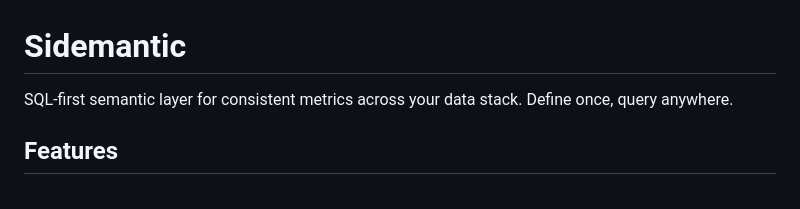
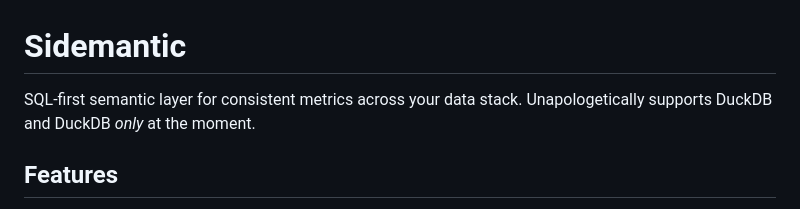
Before and after one commit to sidequery/sidemantic, a Markdown page: README.md, the part around the change. Drawn GitHub-style.

```diff
--- a/README.md
+++ b/README.md
@@ -1,6 +1,6 @@
 # Sidemantic
 
-SQL-first semantic layer for consistent metrics across your data stack. Define once, query anywhere.
+SQL-first semantic layer for consistent metrics across your data stack. Unapologetically supports DuckDB and DuckDB *only* at the moment.
 
 ## Features
 
```
